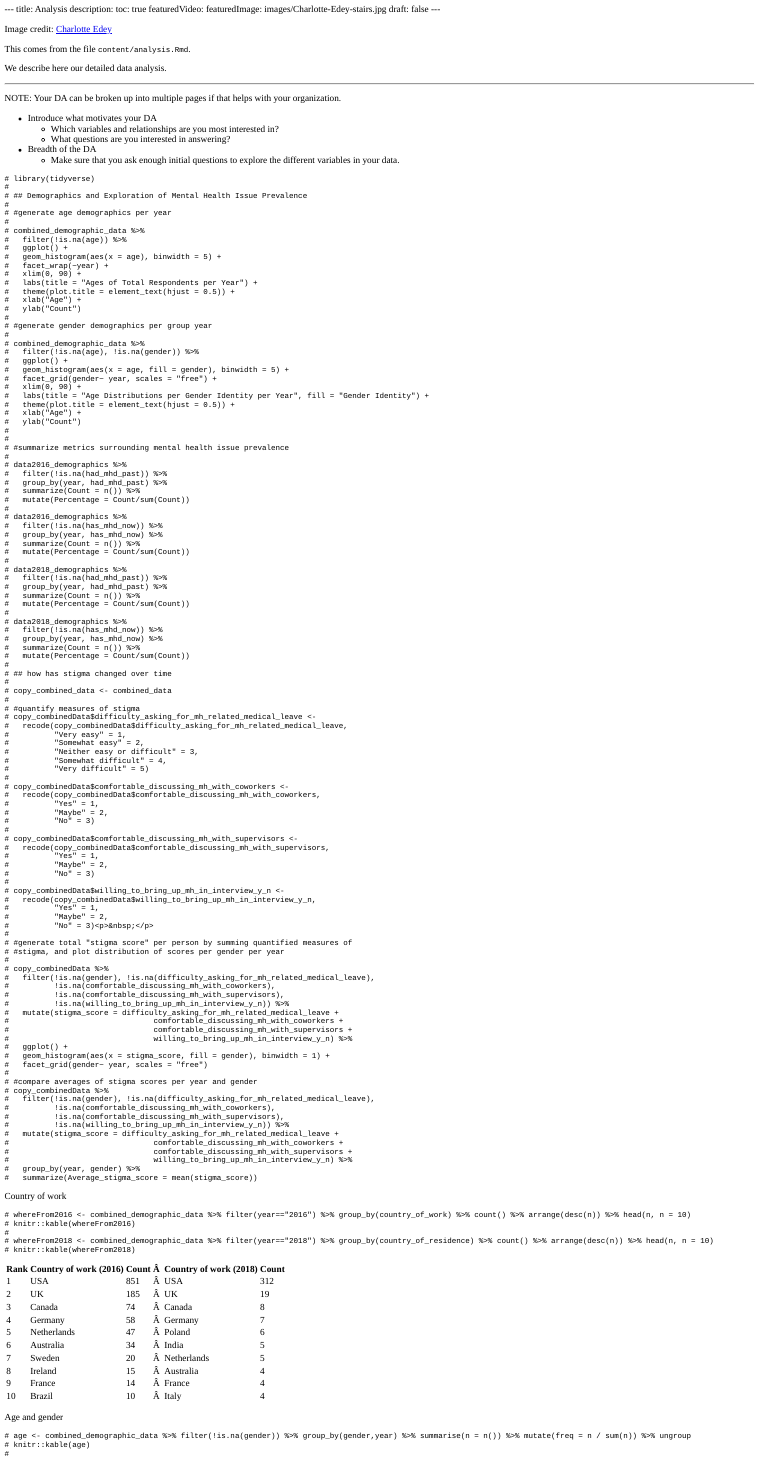
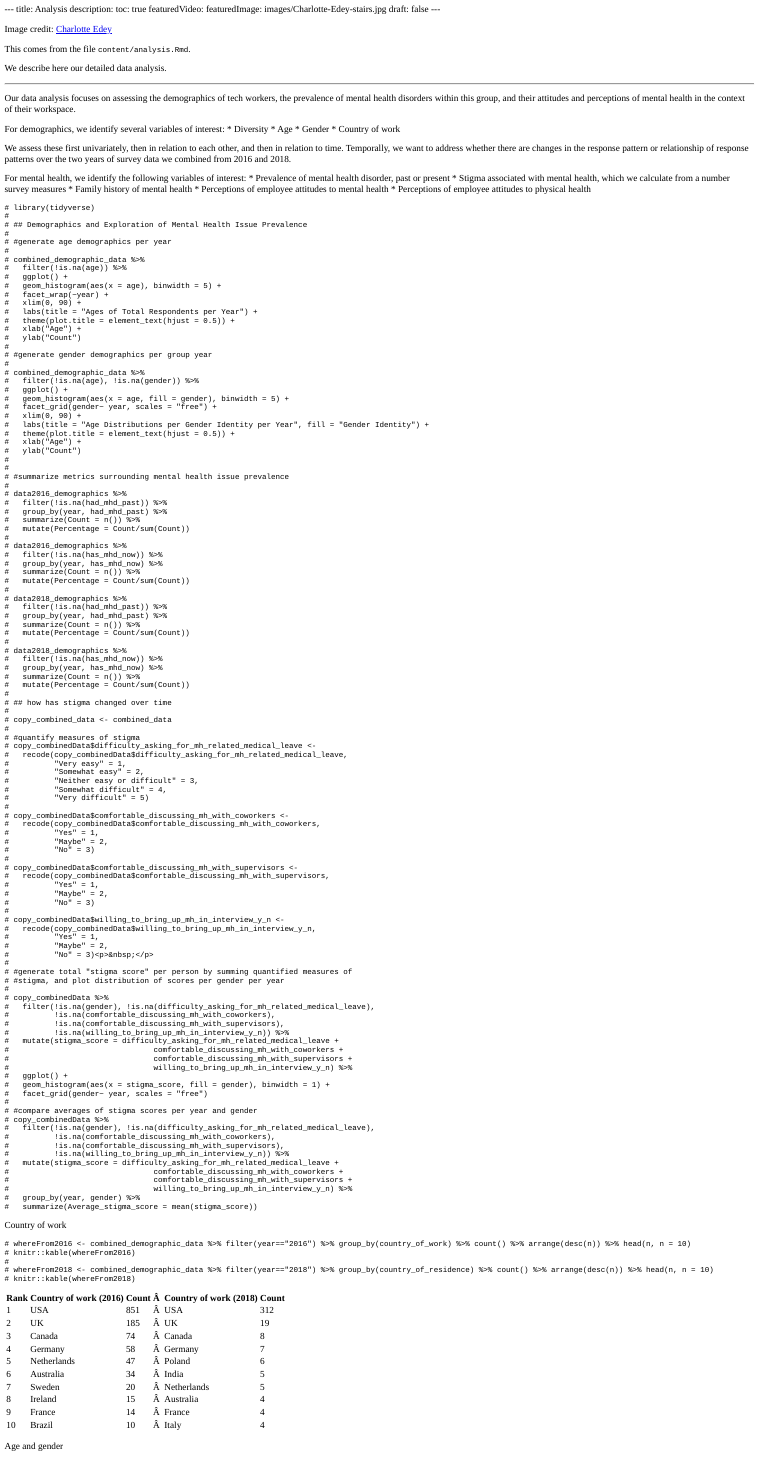
Before and after one commit to kevinvlowell/MentalHealthInTechDataAnalysis, an R Markdown document (content/analysis.Rmd): the page in a window 1100 px wide, from its top. The pictures show the output file content/analysis.html that the author committed with the source, opened offline; long lines of code are wrapped.

Commit message:
analysis description

````diff
--- a/content/analysis.Rmd
+++ b/content/analysis.Rmd
@@ -15,14 +15,22 @@ We describe here our detailed data analysis.
 
 -------
 
-NOTE: Your DA can be broken up into multiple pages if that helps with your organization.
+Our data analysis focuses on assessing the demographics of tech workers, the prevalence of mental health disorders within this group, and their attitudes and perceptions of mental health in the context of their workspace.
 
-* Introduce what motivates your DA
-  * Which variables and relationships are you most interested in?
-  * What questions are you interested in answering?
+For demographics, we identify several variables of interest:
+* Diversity
+  * Age
+  * Gender
+* Country of work
 
-* Breadth of the DA
-  * Make sure that you ask enough initial questions to explore the different variables in your data.
+We assess these first univariately, then in relation to each other, and then in relation to time. Temporally, we want to address whether there are changes in the response pattern or relationship of response patterns over the two years of survey data we combined from 2016 and 2018.
+
+For mental health, we identify the following variables of interest:
+* Prevalence of mental health disorder, past or present
+* Stigma associated with mental health, which we calculate from a number survey measures
+* Family history of mental health
+* Perceptions of employee attitudes to mental health
+* Perceptions of employee attitudes to physical health
 
 ```{r}
 # library(tidyverse)
````
Also changed, not shown: content/analysis.html.
